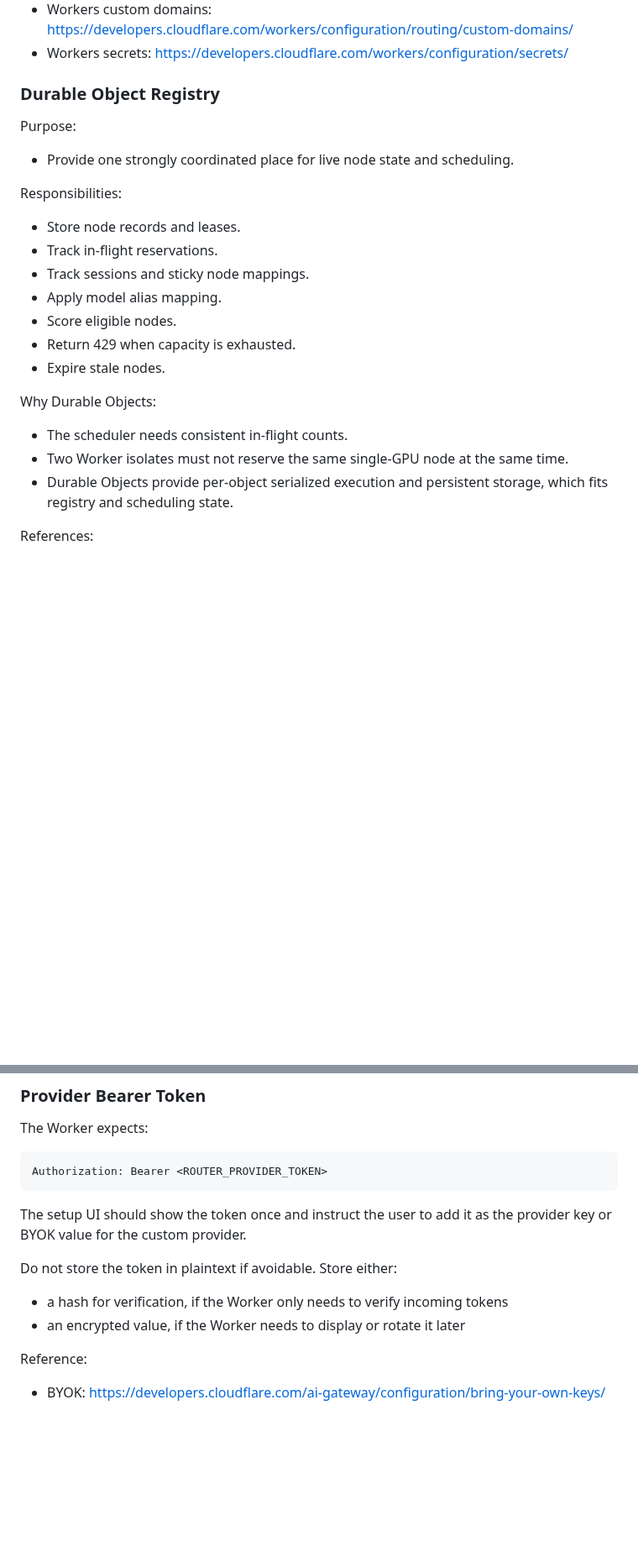
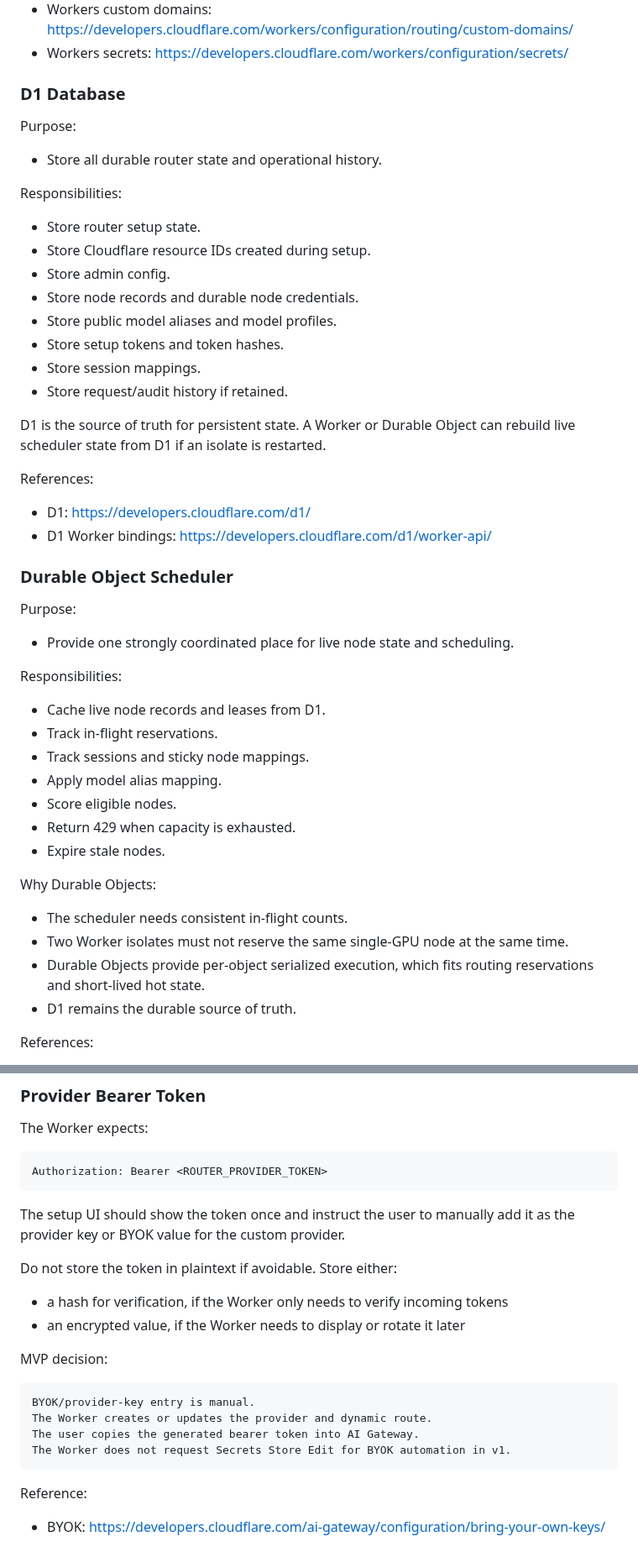
Before and after one commit to nikolanovoselec/codeflare-inference-mesh, a Markdown page: PLAN.md, 2 parts joined by grey strips. Shown at 84% size. GitHub-like rendering; blank space fills up the shorter version.

````diff
--- a/PLAN.md
+++ b/PLAN.md
@@ -275,15 +278,42 @@ References:
 - Workers secrets:
   <https://developers.cloudflare.com/workers/configuration/secrets/>
 
-### Durable Object Registry
+### D1 Database
 
 Purpose:
 
+- Store all durable router state and operational history.
+
+Responsibilities:
+
+- Store router setup state.
+- Store Cloudflare resource IDs created during setup.
+- Store admin config.
+- Store node records and durable node credentials.
+- Store public model aliases and model profiles.
+- Store setup tokens and token hashes.
+- Store session mappings.
+- Store request/audit history if retained.
+
+D1 is the source of truth for persistent state. A Worker or Durable Object can
+rebuild live scheduler state from D1 if an isolate is restarted.
+
+References:
+
+- D1:
+  <https://developers.cloudflare.com/d1/>
+- D1 Worker bindings:
+  <https://developers.cloudflare.com/d1/worker-api/>
+
+### Durable Object Scheduler
+
+Purpose:
+
 - Provide one strongly coordinated place for live node state and scheduling.
 
 Responsibilities:
 
-- Store node records and leases.
+- Cache live node records and leases from D1.
 - Track in-flight reservations.
 - Track sessions and sticky node mappings.
 - Apply model alias mapping.
@@ -296,8 +326,9 @@ Why Durable Objects:
 - The scheduler needs consistent in-flight counts.
 - Two Worker isolates must not reserve the same single-GPU node at the same
   time.
-- Durable Objects provide per-object serialized execution and persistent
-  storage, which fits registry and scheduling state.
+- Durable Objects provide per-object serialized execution, which fits routing
+  reservations and short-lived hot state.
+- D1 remains the durable source of truth.
 
 References:
 
@@ -1519,13 +1662,22 @@ The Worker expects:
 Authorization: Bearer <ROUTER_PROVIDER_TOKEN>
 ```
 
-The setup UI should show the token once and instruct the user to add it as the
-provider key or BYOK value for the custom provider.
+The setup UI should show the token once and instruct the user to manually add it
+as the provider key or BYOK value for the custom provider.
 
 Do not store the token in plaintext if avoidable. Store either:
 
 - a hash for verification, if the Worker only needs to verify incoming tokens
 - an encrypted value, if the Worker needs to display or rotate it later
+
+MVP decision:
+
+```text
+BYOK/provider-key entry is manual.
+The Worker creates or updates the provider and dynamic route.
+The user copies the generated bearer token into AI Gateway.
+The Worker does not request Secrets Store Edit for BYOK automation in v1.
+```
 
 Reference:
 
````
Also changed, not shown: other parts of PLAN.md (+210 -58 lines).
